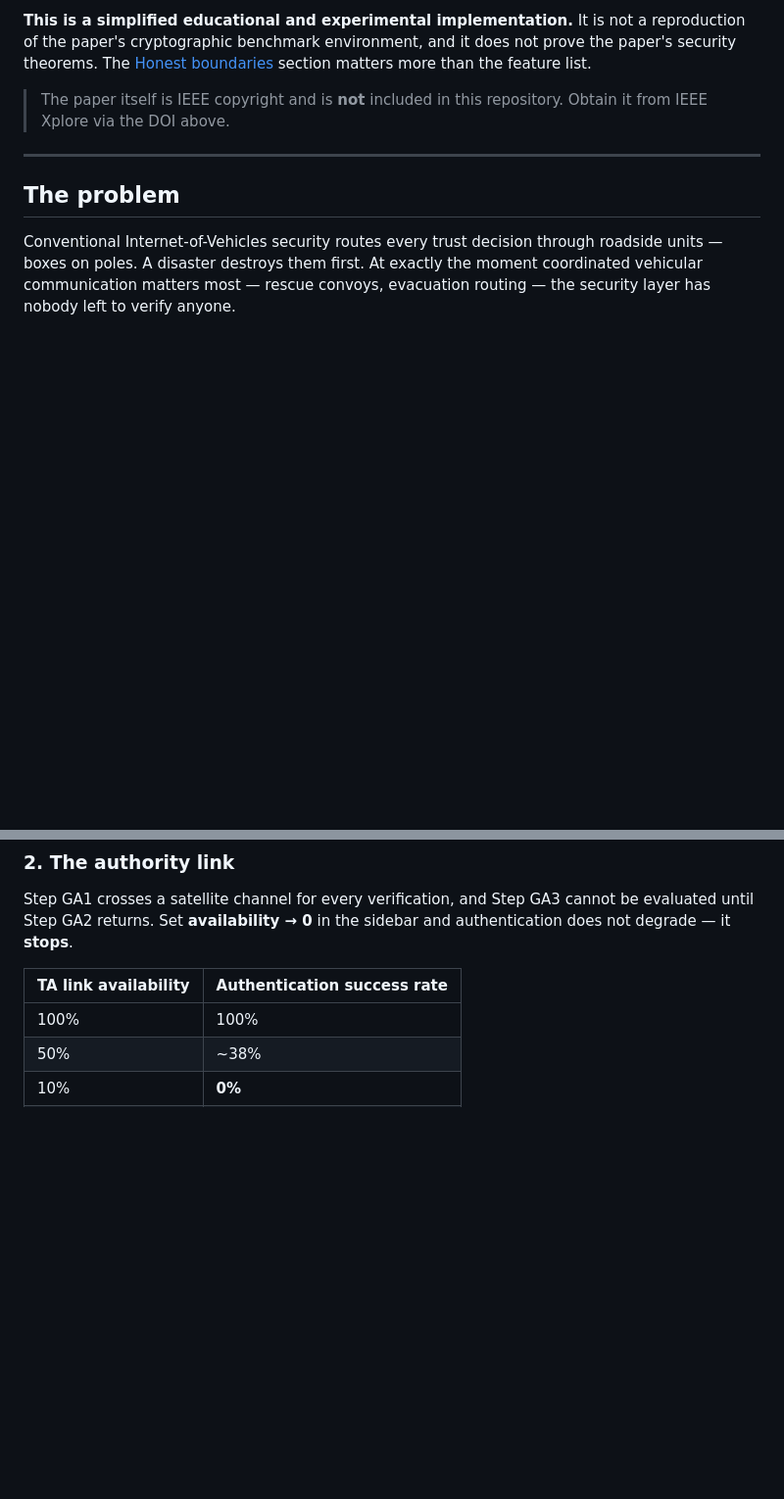
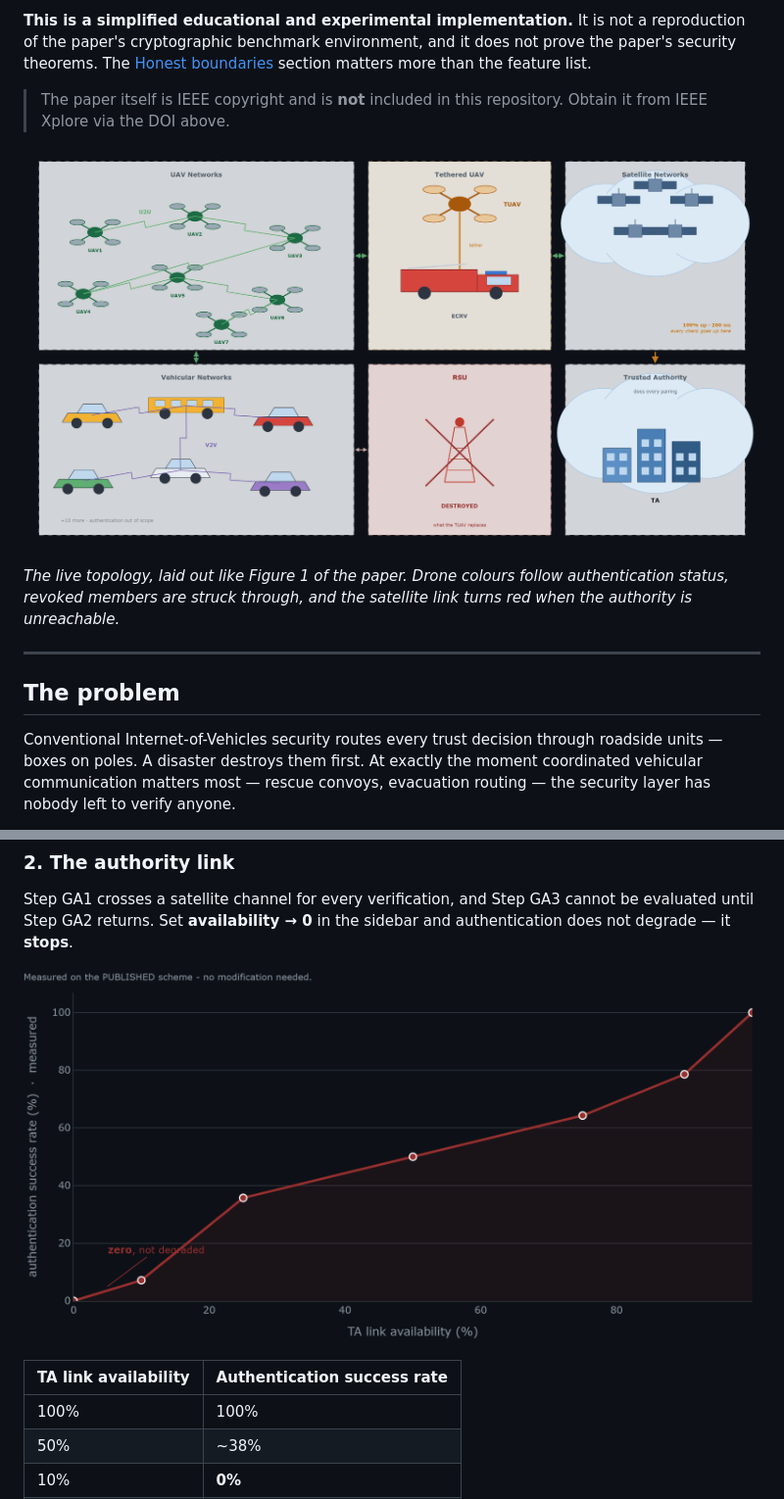
Before and after one commit to swarajkumar001/Secure-and-Efficient-Authenticated-Key-Management-Scheme-for-UAV-Assisted-Infrastructure-Less-IoVs, a Markdown page: README.md, 2 parts joined by grey strips. Shown at 98% size. Drawn GitHub-style; pictures changed too: docs/images/availability_cliff.png (added), docs/images/topology.png (added); blank space fills up the shorter version.

```diff
--- a/README.md
+++ b/README.md
@@ -17,6 +17,12 @@ section matters more than the feature list.
 
 > The paper itself is IEEE copyright and is **not** included in this repository.
 > Obtain it from IEEE Xplore via the DOI above.
+
+![System topology](docs/images/topology.png)
+
+*The live topology, laid out like Figure 1 of the paper. Drone colours follow
+authentication status, revoked members are struck through, and the satellite
+link turns red when the authority is unreachable.*
 
 ---
 
@@ -120,6 +126,8 @@ Step GA1 crosses a satellite channel for every verification, and Step GA3 cannot
 be evaluated until Step GA2 returns. Set **availability → 0** in the sidebar and
 authentication does not degrade — it **stops**.
 
+![Availability cliff](docs/images/availability_cliff.png)
+
 | TA link availability | Authentication success rate |
 |---|---|
 | 100% | 100% |
```
Also changed, not shown: other parts of README.md (+2 -0 lines), docs/images/goodput.png (added), 3 other files.
